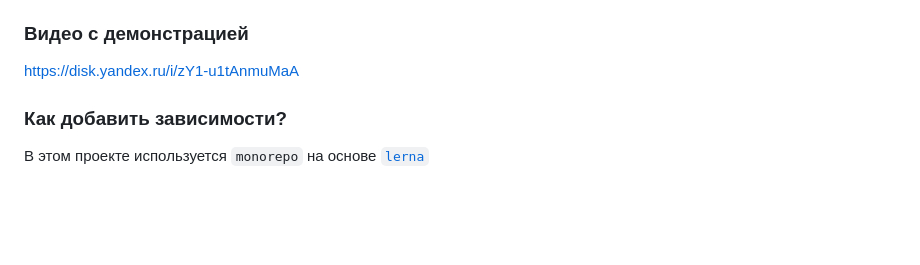
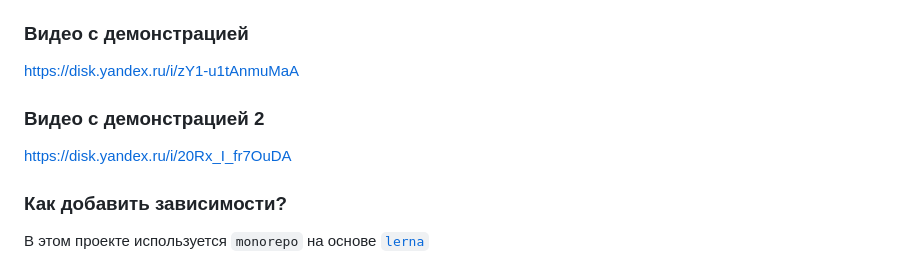
Before and after one commit to Damir-prg/coffee-owls, a Markdown page: README.md, the part around the change. Rendered like a GitHub page; blank space fills up the shorter version.

Commit message:
Добавил видео демо 2

```diff
--- a/README.md
+++ b/README.md
@@ -22,6 +22,10 @@
 ### Видео с демонстрацией
 
 https://disk.yandex.ru/i/zY1-u1tAnmuMaA
+
+### Видео с демонстрацией 2
+
+https://disk.yandex.ru/i/20Rx_I_fr7OuDA
 
 ### Как добавить зависимости?
 
```
